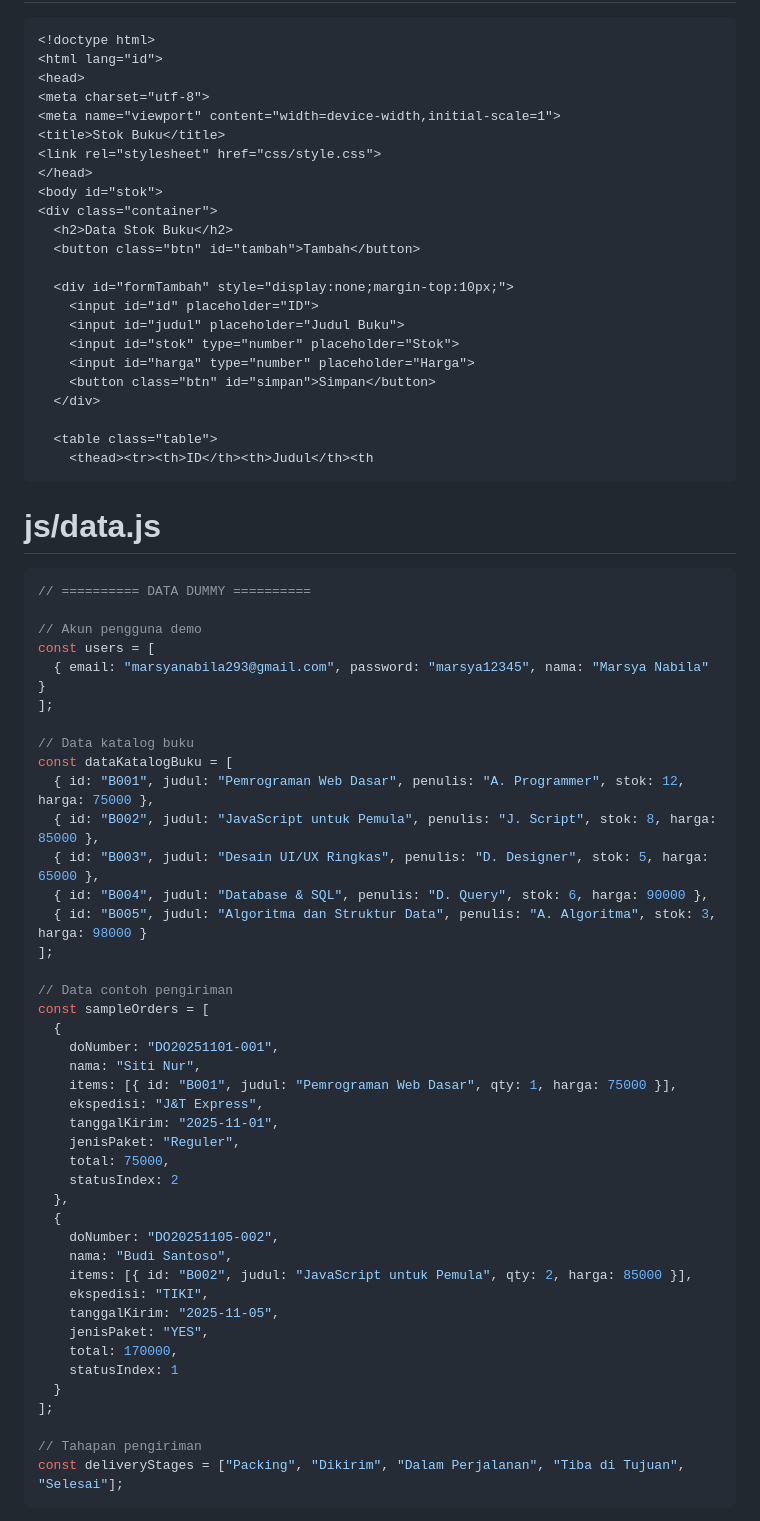
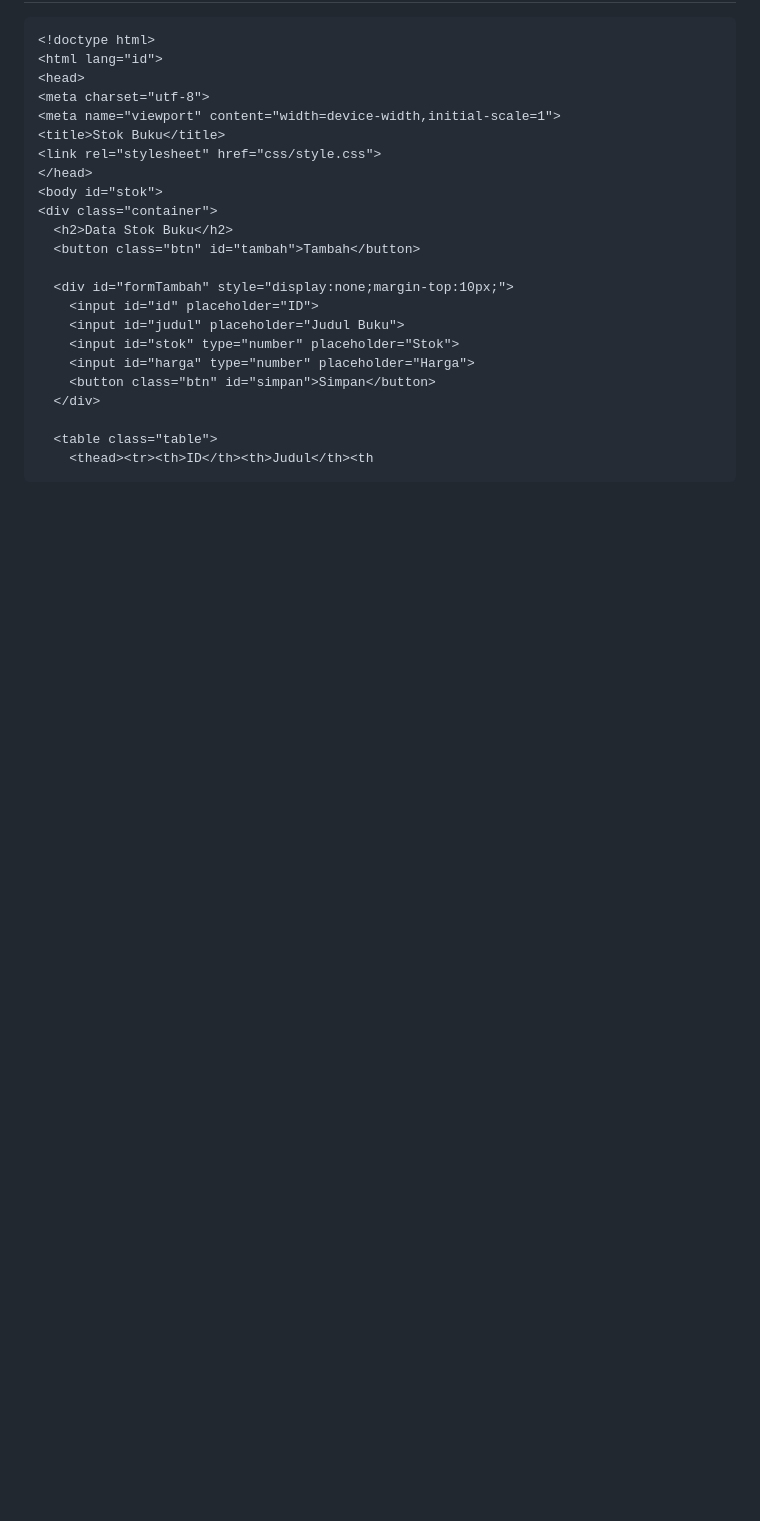
Before and after one commit to MarsyaNabila/UTS-Pemograman-WEB, a Markdown page: README.md, the part around the change printed below. Rendered like a GitHub page; blank space fills up the shorter version.

`````diff
--- a/README.md
+++ b/README.md
@@ -343,51 +343,3 @@ function logoutUser() {
     <thead><tr><th>ID</th><th>Judul</th><th
 ````
 
-
-# js/data.js
-
-````js
-// ========== DATA DUMMY ==========
-
-// Akun pengguna demo
-const users = [
-  { email: "marsyanabila293@gmail.com", password: "marsya12345", nama: "Marsya Nabila" }
-];
-
-// Data katalog buku
-const dataKatalogBuku = [
-  { id: "B001", judul: "Pemrograman Web Dasar", penulis: "A. Programmer", stok: 12, harga: 75000 },
-  { id: "B002", judul: "JavaScript untuk Pemula", penulis: "J. Script", stok: 8, harga: 85000 },
-  { id: "B003", judul: "Desain UI/UX Ringkas", penulis: "D. Designer", stok: 5, harga: 65000 },
-  { id: "B004", judul: "Database & SQL", penulis: "D. Query", stok: 6, harga: 90000 },
-  { id: "B005", judul: "Algoritma dan Struktur Data", penulis: "A. Algoritma", stok: 3, harga: 98000 }
-];
-
-// Data contoh pengiriman
-const sampleOrders = [
-  {
-    doNumber: "DO20251101-001",
-    nama: "Siti Nur",
-    items: [{ id: "B001", judul: "Pemrograman Web Dasar", qty: 1, harga: 75000 }],
-    ekspedisi: "J&T Express",
-    tanggalKirim: "2025-11-01",
-    jenisPaket: "Reguler",
-    total: 75000,
-    statusIndex: 2
-  },
-  {
-    doNumber: "DO20251105-002",
-    nama: "Budi Santoso",
-    items: [{ id: "B002", judul: "JavaScript untuk Pemula", qty: 2, harga: 85000 }],
-    ekspedisi: "TIKI",
-    tanggalKirim: "2025-11-05",
-    jenisPaket: "YES",
-    total: 170000,
-    statusIndex: 1
-  }
-];
-
-// Tahapan pengiriman
-const deliveryStages = ["Packing", "Dikirim", "Dalam Perjalanan", "Tiba di Tujuan", "Selesai"];
-````
-
`````
Also changed, not shown: other parts of README.md (+1 -72 lines).
